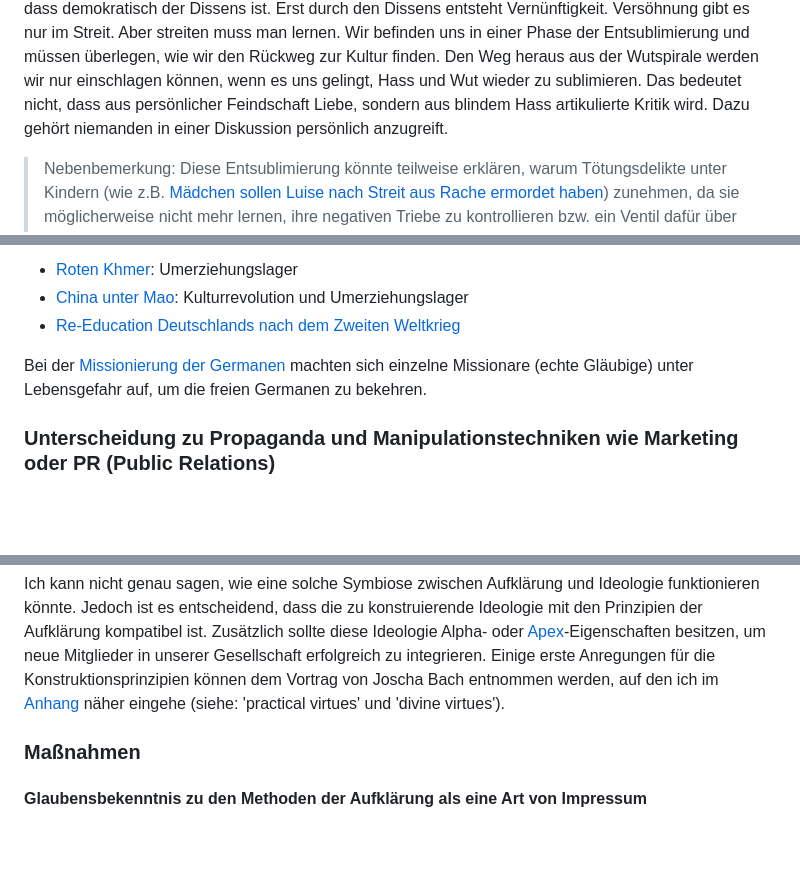
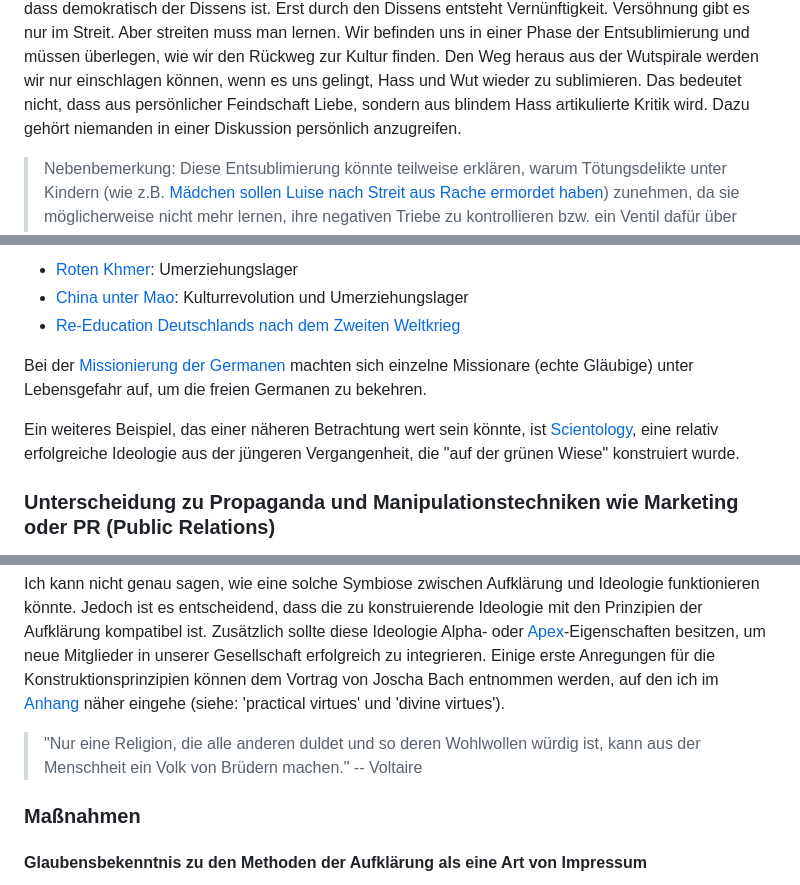
Before and after one commit to turper2024/turper2024.github.io, a Markdown page: src/posts/aufklärung-plus.md, 3 parts joined by grey strips. Rendered like a GitHub page; blank space fills up the shorter version.

```diff
--- a/src/posts/aufklärung-plus.md
+++ b/src/posts/aufklärung-plus.md
@@ -478,7 +478,7 @@ den sportlichen Wettkampf, wirtschaftliche Konkurrenz oder die gepflegte Polemik
 durch den Dissens entsteht Vernünftigkeit. Versöhnung gibt es nur im Streit. Aber streiten muss man lernen.  Wir befinden uns in einer Phase der
 Entsublimierung und müssen überlegen, wie wir den Rückweg zur Kultur finden. Den Weg heraus aus der Wutspirale werden wir nur einschlagen können, wenn
 es uns gelingt, Hass und Wut wieder zu sublimieren.  Das bedeutet nicht, dass aus persönlicher Feindschaft Liebe, sondern aus blindem Hass
-artikulierte Kritik wird. Dazu gehört niemanden in einer Diskussion persönlich anzugreift.
+artikulierte Kritik wird. Dazu gehört niemanden in einer Diskussion persönlich anzugreifen.
 
 > <span style="font-size: smaller;">Nebenbemerkung: Diese Entsublimierung könnte teilweise erklären, warum Tötungsdelikte unter Kindern (wie z.B. [Mädchen sollen Luise nach Streit aus Rache ermordet haben](https://www.focus.de/panorama/welt/minderjaehrige-toeten-maedchen-maedchen-sollen-luise-nach-streit-aus-rache-ermordet-haben_id_188328571.html)) zunehmen, da sie möglicherweise nicht mehr lernen, ihre negativen Triebe zu kontrollieren bzw. ein Ventil dafür über gepflegten Formen der Feindschaft zu finden.</span>
 
@@ -728,6 +728,9 @@ Ein einfaches historisches Beispiel sind Kriege und Praktiken wie Zwangskonverti
 
 Bei der [Missionierung der Germanen](https://de.wikipedia.org/wiki/Germanenmission) machten sich einzelne Missionare (echte Gläubige) unter Lebensgefahr auf, um die freien Germanen zu bekehren.
 
+Ein weiteres Beispiel, das einer näheren Betrachtung wert sein könnte, ist [Scientology](https://de.wikipedia.org/wiki/Scientology), eine relativ
+erfolgreiche Ideologie aus der jüngeren Vergangenheit, die "auf der grünen Wiese" konstruiert wurde.
+
 ### Unterscheidung zu Propaganda und Manipulationstechniken wie Marketing oder PR (Public Relations)
 
 Obwohl es viele Arbeiten zu Propaganda und Manipulationstechniken gibt, kenne ich keine davon persönlich.  Ich vermute jedoch, dass es
@@ -751,6 +754,8 @@ konstruierende Ideologie mit den Prinzipien der Aufklärung kompatibel ist.  Zus
 [Apex](https://en.wikipedia.org/wiki/Apex_predator)-Eigenschaften besitzen, um neue Mitglieder in unserer Gesellschaft erfolgreich zu
 integrieren. Einige erste Anregungen für die Konstruktionsprinzipien können dem Vortrag von Joscha Bach entnommen werden, auf den ich im
 [Anhang](#anhang) näher eingehe (siehe: 'practical virtues' und 'divine virtues').
+
+> "Nur eine Religion, die alle anderen duldet und so deren Wohlwollen würdig ist, kann aus der Menschheit ein Volk von Brüdern machen." -- Voltaire
 
 ### Maßnahmen
 
```
Also changed, not shown: other parts of src/posts/aufklärung-plus.md (+43 -6 lines).
